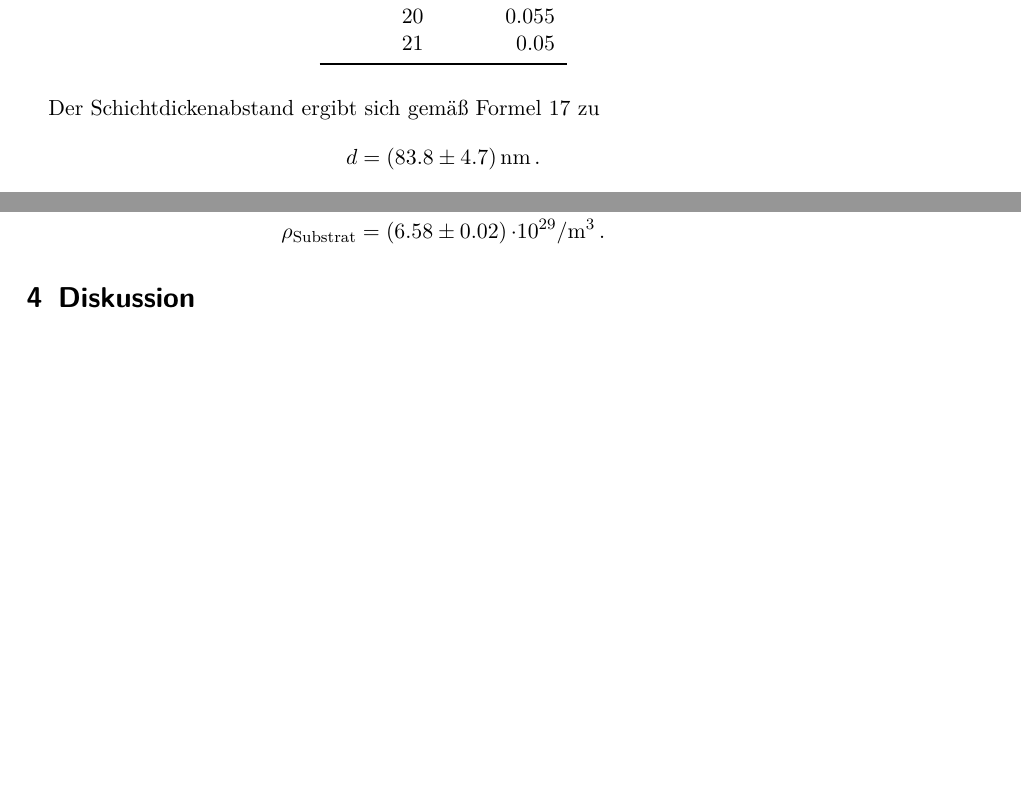
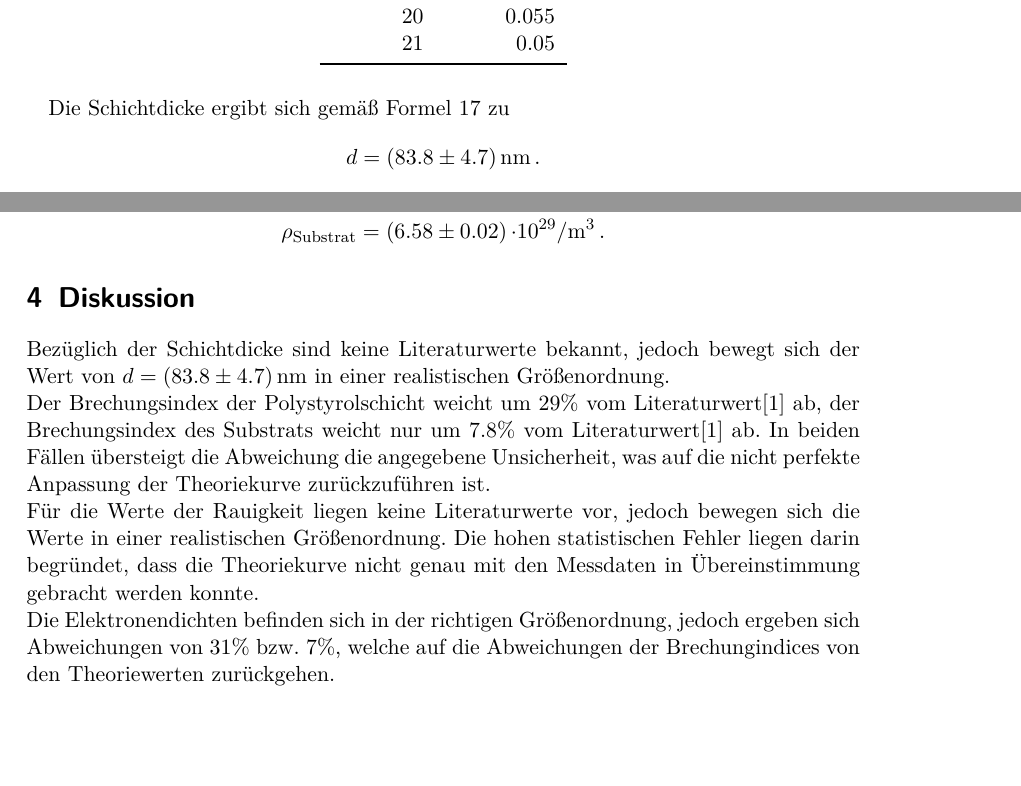
Before and after one commit to bjoern-lindhauer/masterpraktikum, a LaTeX document (RReflektrometrie/Protokoll/protokoll.tex): two parts of pages 12 and 13 of 13 before the commit and two parts of pages 12 and 13 of 14 after it, joined at a grey line, cut so that both start at the same text, the shorter picture padded with empty space. Compiled offline with pdfLaTeX.

Commit message:
Protokoll zur Roentgenreflektrometrie fertig

```diff
--- a/RReflektrometrie/Protokoll/protokoll.tex
+++ b/RReflektrometrie/Protokoll/protokoll.tex
@@ -281,7 +281,7 @@ Aus dem korrigierten Signal werden die Minima bestimmt und die Distanz der einze
 		\bottomrule
 	\end{tabular}
 \end{table}
-Der Schichtdickenabstand ergibt sich gemäß Formel \ref{eq:schichtdicke} zu
+Die Schichtdicke ergibt sich gemäß Formel \ref{eq:schichtdicke} zu
 \begin{align*}
 d=\SI{83.8(47)}{\nano \metre}\,.
 \end{align*}
@@ -315,6 +315,10 @@ Mit Formel \ref{eq:elektronendichte} ergeben sich für die Elektronendichte von
 \end{align*}
 
 \section{Diskussion}
+Bezüglich der Schichtdicke sind keine Literaturwerte bekannt, jedoch bewegt sich der Wert von $d=\SI{83.8(47)}{\nano \metre}$ in einer realistischen Größenordnung. \\
+Der Brechungsindex der Polystyrolschicht weicht um 29\% vom Literaturwert\ref{q:anleitung} ab, der Brechungsindex des Substrats weicht nur um 7.8\% vom Literaturwert\ref{q:anleitung} ab. In beiden Fällen übersteigt die Abweichung die angegebene Unsicherheit, was auf die nicht perfekte Anpassung der Theoriekurve zurückzuführen ist. \\
+Für die Werte der Rauigkeit liegen keine Literaturwerte vor, jedoch bewegen sich die Werte in einer realistischen Größenordnung. Die hohen statistischen Fehler liegen darin begründet, dass die Theoriekurve nicht genau mit den Messdaten in Übereinstimmung gebracht werden konnte. \\
+Die Elektronendichten befinden sich in der richtigen Größenordnung, jedoch ergeben sich Abweichungen von 31\% bzw. 7\%, welche auf die Abweichungen der Brechungindices von den Theoriewerten zurückgehen.
 
 \section{Quellen}
 %\renewcommand{\labelenumi}{\value{enumi}}
```
Also changed, not shown: RReflektrometrie/Protokoll/images/rawdata.pdf, RReflektrometrie/Protokoll/images/reflectrometry.pdf, 1 other file.
